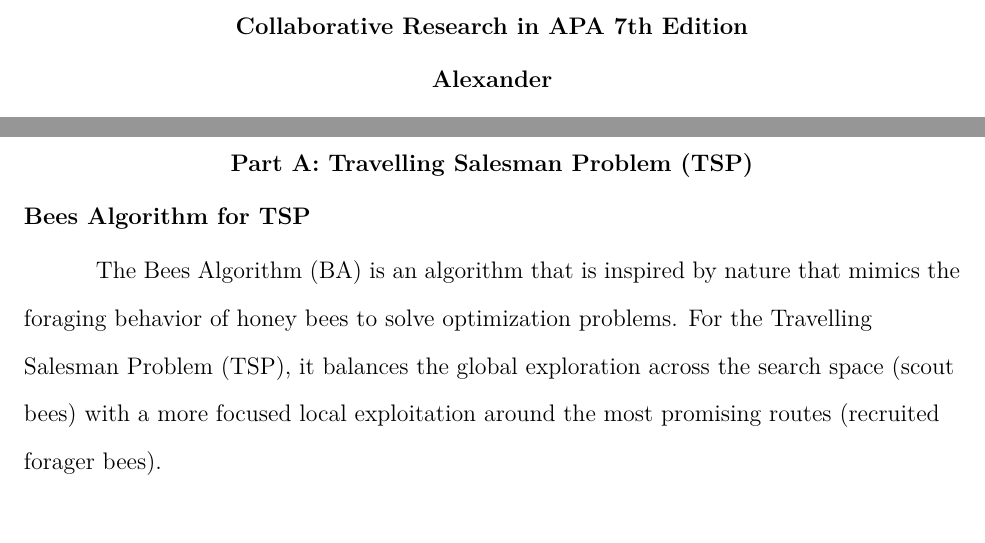
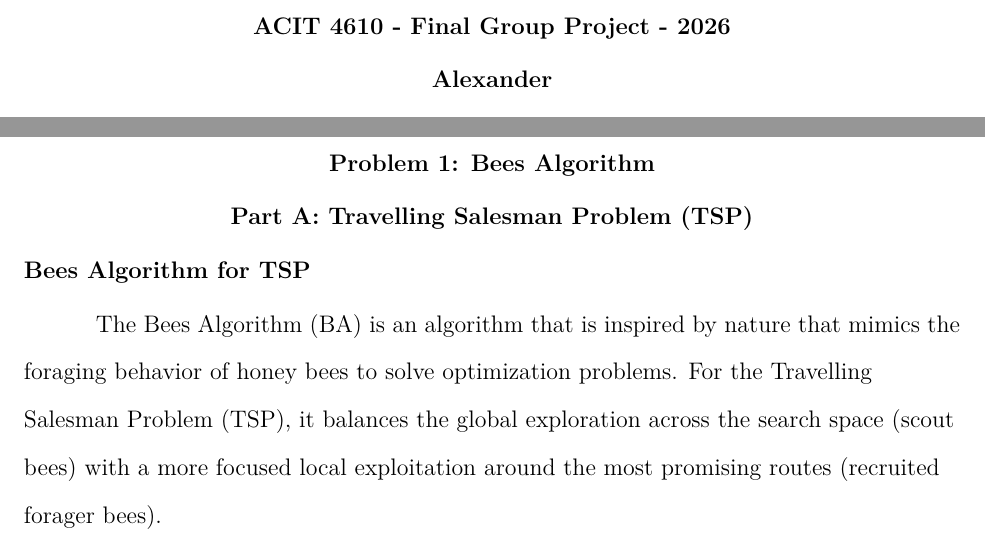
Before and after one commit to NiklasGoldhan/ACIT4610_Final_Assingment_Report, a LaTeX paper (main.tex, which reads sections/niklas.tex): two parts of pages 2 and 5 of 14, joined at a grey line, cut at the place of the change, the shorter picture padded with empty space. Compiled offline with pdfLaTeX.

Commit message:
small update

```diff
--- a/main.tex
+++ b/main.tex
@@ -8,13 +8,14 @@
 \usepackage{booktabs}
 \usepackage{threeparttable}
 \usepackage{amsmath}
+\usepackage{float}
 
 % APA 7 citation engine (requires biber)
 \usepackage[style=apa, backend=biber]{biblatex}
 \addbibresource{references.bib}
 
 % Paper Metadata
-\title{Collaborative Research in APA 7th Edition}
+\title{ACIT 4610 - Final Group Project - 2026}
 
 % Authors
 \authorsnames{Alexander Hoem, Michael Huse, Noah {\O}fsti, Niklas Goldhan}
--- a/sections/niklas.tex
+++ b/sections/niklas.tex
@@ -1,4 +1,5 @@
 % !TEX root = ../main.tex
+\section{Problem 1: Bees Algorithm}
 \section{Part A: Travelling Salesman Problem (TSP)}
 
 \subsection{Bees Algorithm for TSP}
```
Also changed, not shown: main.pdf.
